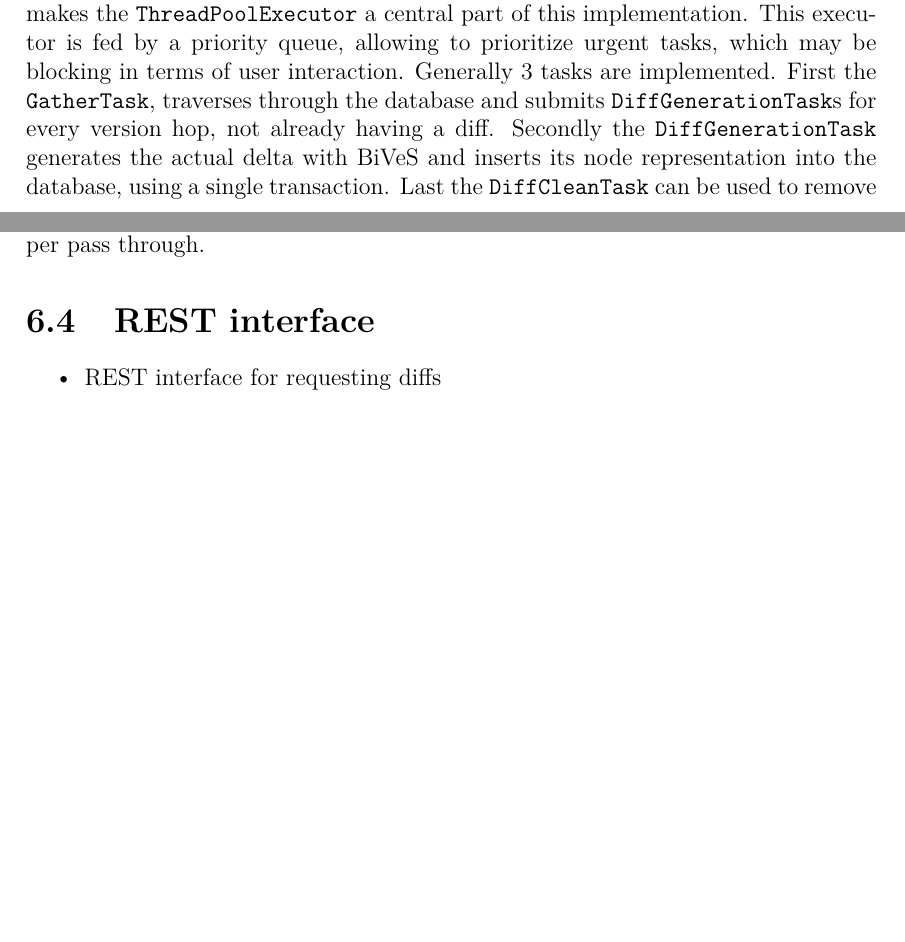
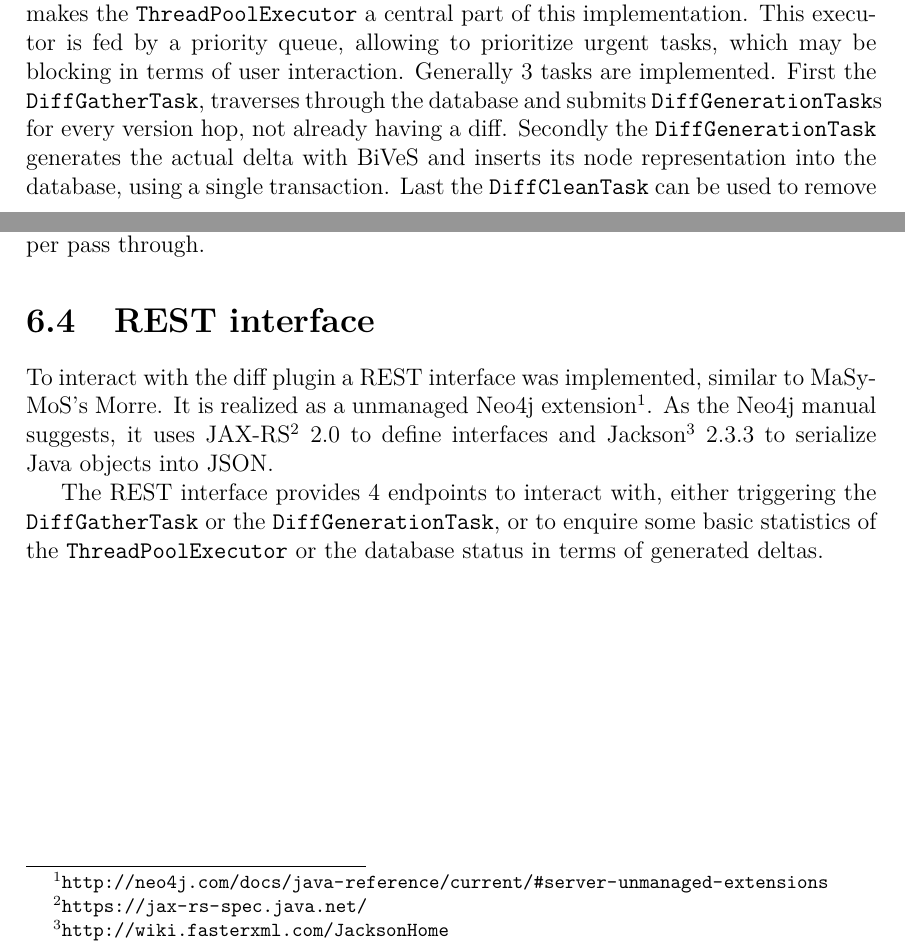
Before and after one commit to binfalse/bachelor-thesis, a LaTeX thesis (tex/ba-main.tex, which reads tex/implementation.tex): two parts of pages 30 and 31 of 53, joined at a grey line, cut so that both start at the same text, the shorter picture padded with empty space. Compiled offline with pdfLaTeX.

Commit message:
added impl paragraph about REST interface

```diff
--- a/tex/implementation.tex
+++ b/tex/implementation.tex
@@ -40,7 +40,7 @@
 	As mentioned above (cf. Section \ref{sec:impl:masymos}) the implementation structure of this project is meant to mimic the one of \masymos. Hence the main logic is implemented in a core, which possibly gets extended by multiple interfaces (cf. Section \ref{sec:impl:rest}).
 
 	This core implementation is designed to operate completely asynchronous, which makes the \texttt{ThreadPoolExecutor} a central part of this implementation. This executor is fed by a priority queue, allowing to prioritize urgent tasks, which may be blocking in terms of user interaction.
-	Generally 3 tasks are implemented. First the \texttt{GatherTask}, traverses through the database and submits \texttt{DiffGenerationTask}s for every version hop, not already having a diff.
+	Generally 3 tasks are implemented. First the \texttt{DiffGatherTask}, traverses through the database and submits \texttt{DiffGenerationTask}s for every version hop, not already having a diff.
 	Secondly the \texttt{DiffGenerationTask} generates the actual delta with \bives and inserts its node representation into the database, using a single transaction.
 	Last the \texttt{DiffCleanTask} can be used to remove all existing diffs from the database, which is especially useful during development and testing, but also when \bives is updated, since it might detect certain changes better in newer versions.
 
@@ -60,6 +60,13 @@
 
 \section{\rest interface}
 	\label{sec:impl:rest}
+
+	To interact with the diff plugin a \rest interface was implemented, similar to \masymos's \morre. It is realized as a unmanaged \neoj extension\footnote{\url{http://neo4j.com/docs/java-reference/current/\#server-unmanaged-extensions}}. As the \neoj manual suggests, it uses JAX-RS\footnote{\url{https://jax-rs-spec.java.net/}} 2.0 to define interfaces and Jackson\footnote{\url{http://wiki.fasterxml.com/JacksonHome}} 2.3.3 to serialize Java objects into \json.
+
+	The \rest interface provides 4 endpoints to interact with, either triggering the \texttt{DiffGatherTask} or the \texttt{DiffGenerationTask}, or to enquire some basic statistics of the \texttt{ThreadPoolExecutor} or the database status in terms of generated deltas.
+
+	\begin{comment}
 	\begin{itemize}
 		\item \rest interface for requesting diffs
 	\end{itemize}
+	\end{comment}
```
